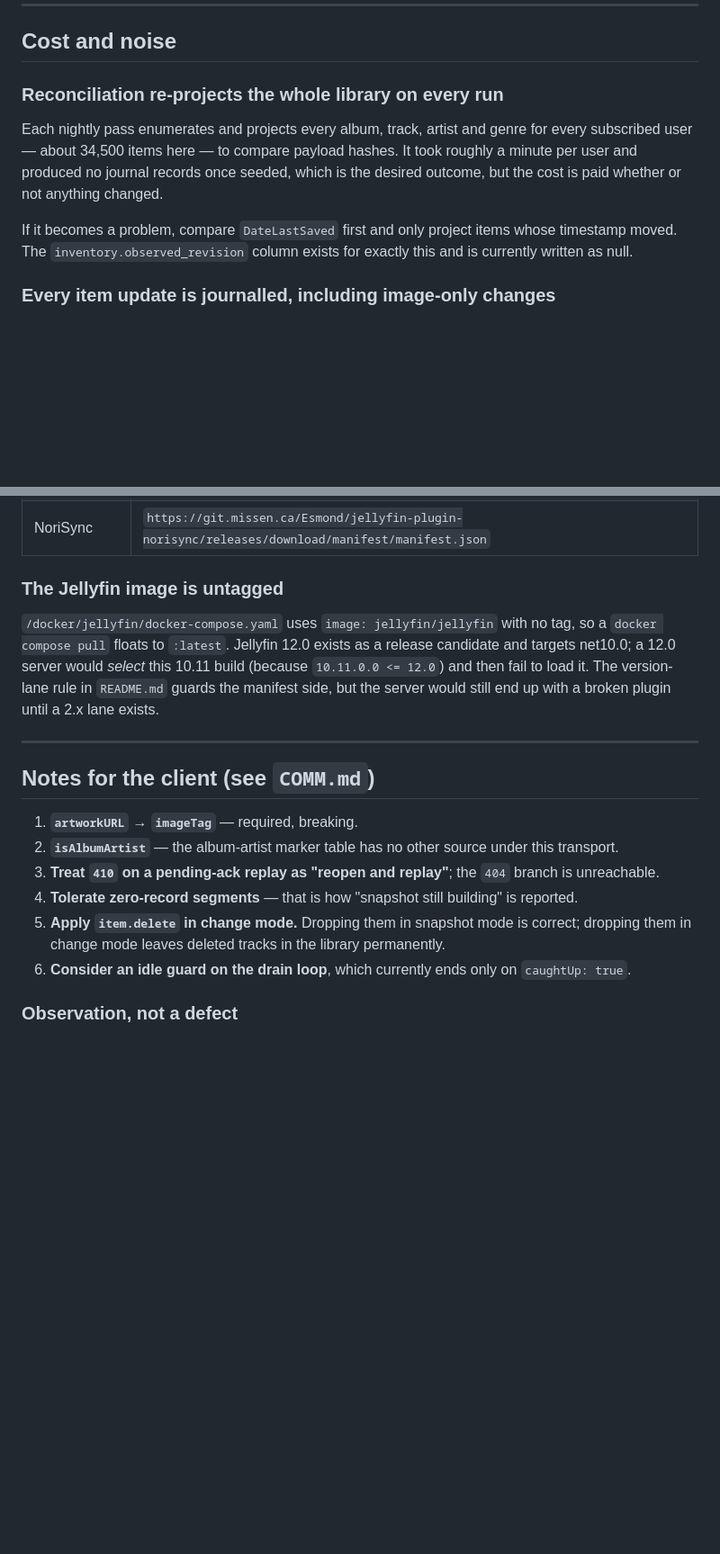
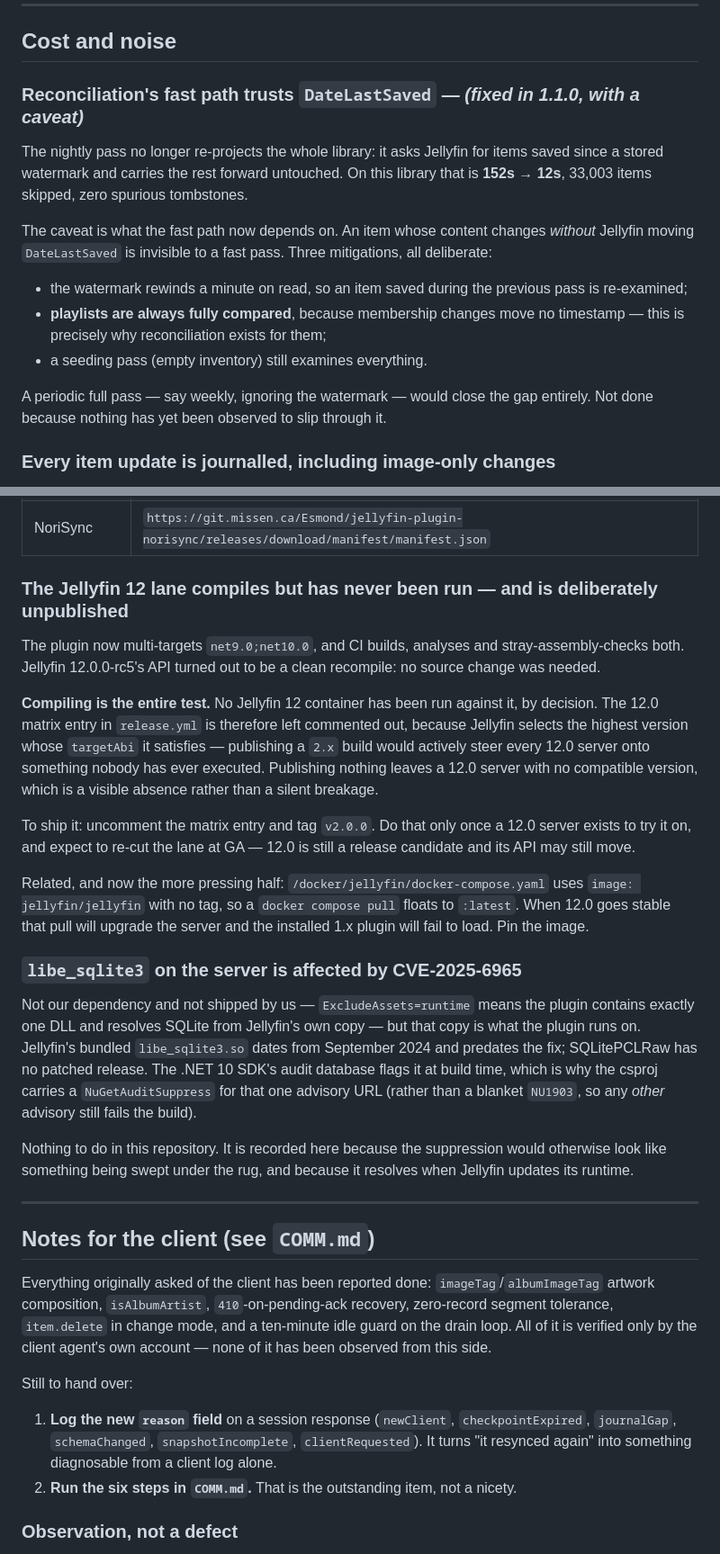
Before and after one commit to gunnarbeutner/AureliaSync, a Markdown page: TODO.md, 2 parts joined by grey strips. Shown at 90% size. GitHub-like rendering; blank space fills up the shorter version.

Commit message:
Update open items for phase 4

```diff
--- a/TODO.md
+++ b/TODO.md
@@ -77,15 +84,22 @@ because it means threading inventory writes through the build.
 
 ## Cost and noise
 
-### Reconciliation re-projects the whole library on every run
+### Reconciliation's fast path trusts `DateLastSaved` — *(fixed in 1.1.0, with a caveat)*
 
-Each nightly pass enumerates and projects every album, track, artist and genre for every subscribed
-user — about 34,500 items here — to compare payload hashes. It took roughly a minute per user and
-produced no journal records once seeded, which is the desired outcome, but the cost is paid whether
-or not anything changed.
+The nightly pass no longer re-projects the whole library: it asks Jellyfin for items saved since a
+stored watermark and carries the rest forward untouched. On this library that is **152s → 12s**,
+33,003 items skipped, zero spurious tombstones.
 
-If it becomes a problem, compare `DateLastSaved` first and only project items whose timestamp moved.
-The `inventory.observed_revision` column exists for exactly this and is currently written as null.
+The caveat is what the fast path now depends on. An item whose content changes *without* Jellyfin
+moving `DateLastSaved` is invisible to a fast pass. Three mitigations, all deliberate:
+
+- the watermark rewinds a minute on read, so an item saved during the previous pass is re-examined;
+- **playlists are always fully compared**, because membership changes move no timestamp — this is
+  precisely why reconciliation exists for them;
+- a seeding pass (empty inventory) still examines everything.
+
+A periodic full pass — say weekly, ignoring the watermark — would close the gap entirely. Not done
+because nothing has yet been observed to slip through it.
 
 ### Every item update is journalled, including image-only changes
 
@@ -118,25 +132,53 @@ so adding ours means rewriting the server's existing list. The current list, for
 | AudioMuse-AI | `https://raw.githubusercontent.com/NeptuneHub/audiomuse-ai-plugin/master/manifest.json` |
 | NoriSync | `https://git.missen.ca/Esmond/jellyfin-plugin-norisync/releases/download/manifest/manifest.json` |
 
-### The Jellyfin image is untagged
+### The Jellyfin 12 lane compiles but has never been run — and is deliberately unpublished
 
-`/docker/jellyfin/docker-compose.yaml` uses `image: jellyfin/jellyfin` with no tag, so a
-`docker compose pull` floats to `:latest`. Jellyfin 12.0 exists as a release candidate and targets
-net10.0; a 12.0 server would *select* this 10.11 build (because `10.11.0.0 <= 12.0`) and then fail
-to load it. The version-lane rule in `README.md` guards the manifest side, but the server would
-still end up with a broken plugin until a 2.x lane exists.
+The plugin now multi-targets `net9.0;net10.0`, and CI builds, analyses and stray-assembly-checks
+both. Jellyfin 12.0.0-rc5's API turned out to be a clean recompile: no source change was needed.
+
+**Compiling is the entire test.** No Jellyfin 12 container has been run against it, by decision.
+The 12.0 matrix entry in `release.yml` is therefore left commented out, because Jellyfin selects the
+highest version whose `targetAbi` it satisfies — publishing a `2.x` build would actively steer every
+12.0 server onto something nobody has ever executed. Publishing nothing leaves a 12.0 server with no
+compatible version, which is a visible absence rather than a silent breakage.
+
+To ship it: uncomment the matrix entry and tag `v2.0.0`. Do that only once a 12.0 server exists to
+try it on, and expect to re-cut the lane at GA — 12.0 is still a release candidate and its API may
+still move.
+
+Related, and now the more pressing half: `/docker/jellyfin/docker-compose.yaml` uses
+`image: jellyfin/jellyfin` with no tag, so a `docker compose pull` floats to `:latest`. When 12.0
+goes stable that pull will upgrade the server and the installed 1.x plugin will fail to load. Pin
+the image.
+
+### `libe_sqlite3` on the server is affected by CVE-2025-6965
+
+Not our dependency and not shipped by us — `ExcludeAssets=runtime` means the plugin contains exactly
+one DLL and resolves SQLite from Jellyfin's own copy — but that copy is what the plugin runs on.
+Jellyfin's bundled `libe_sqlite3.so` dates from September 2024 and predates the fix; SQLitePCLRaw
+has no patched release. The .NET 10 SDK's audit database flags it at build time, which is why the
+csproj carries a `NuGetAuditSuppress` for that one advisory URL (rather than a blanket `NU1903`, so
+any *other* advisory still fails the build).
+
+Nothing to do in this repository. It is recorded here because the suppression would otherwise look
+like something being swept under the rug, and because it resolves when Jellyfin updates its runtime.
 
 ---
 
 ## Notes for the client (see `COMM.md`)
 
-1. **`artworkURL` → `imageTag`** — required, breaking.
-2. **`isAlbumArtist`** — the album-artist marker table has no other source under this transport.
-3. **Treat `410` on a pending-ack replay as "reopen and replay"**; the `404` branch is unreachable.
-4. **Tolerate zero-record segments** — that is how "snapshot still building" is reported.
-5. **Apply `item.delete` in change mode.** Dropping them in snapshot mode is correct; dropping them
-   in change mode leaves deleted tracks in the library permanently.
-6. **Consider an idle guard on the drain loop**, which currently ends only on `caughtUp: true`.
+Everything originally asked of the client has been reported done: `imageTag`/`albumImageTag` artwork
+composition, `isAlbumArtist`, `410`-on-pending-ack recovery, zero-record segment tolerance,
+`item.delete` in change mode, and a ten-minute idle guard on the drain loop. All of it is verified
+only by the client agent's own account — none of it has been observed from this side.
+
+Still to hand over:
+
+1. **Log the new `reason` field** on a session response (`newClient`, `checkpointExpired`,
+   `journalGap`, `schemaChanged`, `snapshotIncomplete`, `clientRequested`). It turns "it resynced
+   again" into something diagnosable from a client log alone.
+2. **Run the six steps in `COMM.md`.** That is the outstanding item, not a nicety.
 
 ### Observation, not a defect
 
```
Also changed, not shown: other parts of TODO.md (+27 -6 lines).
